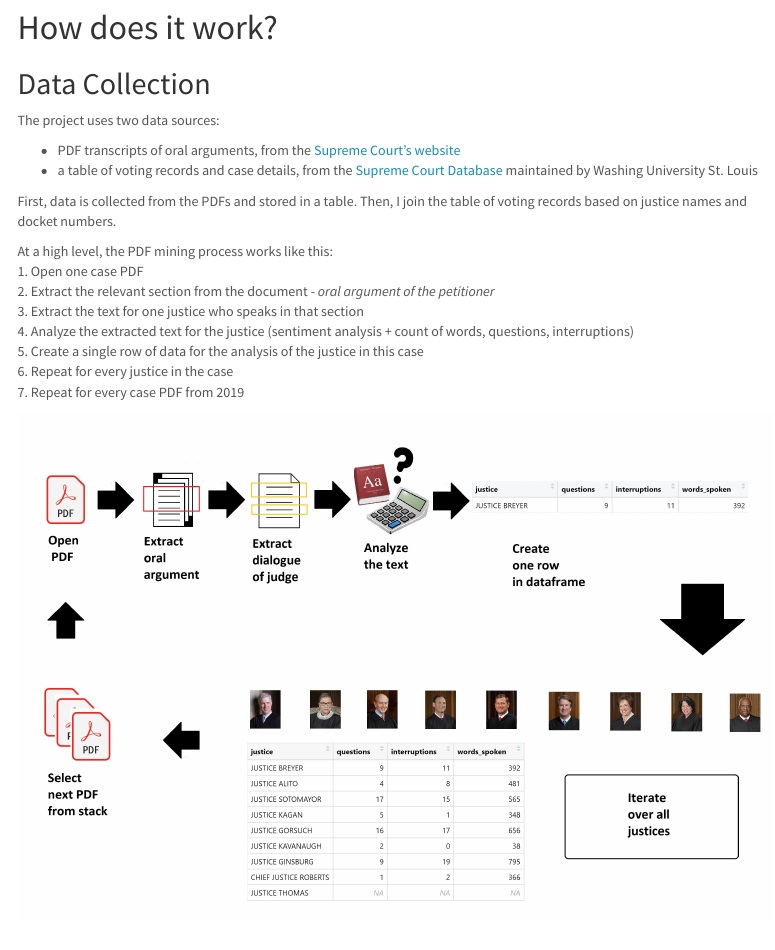
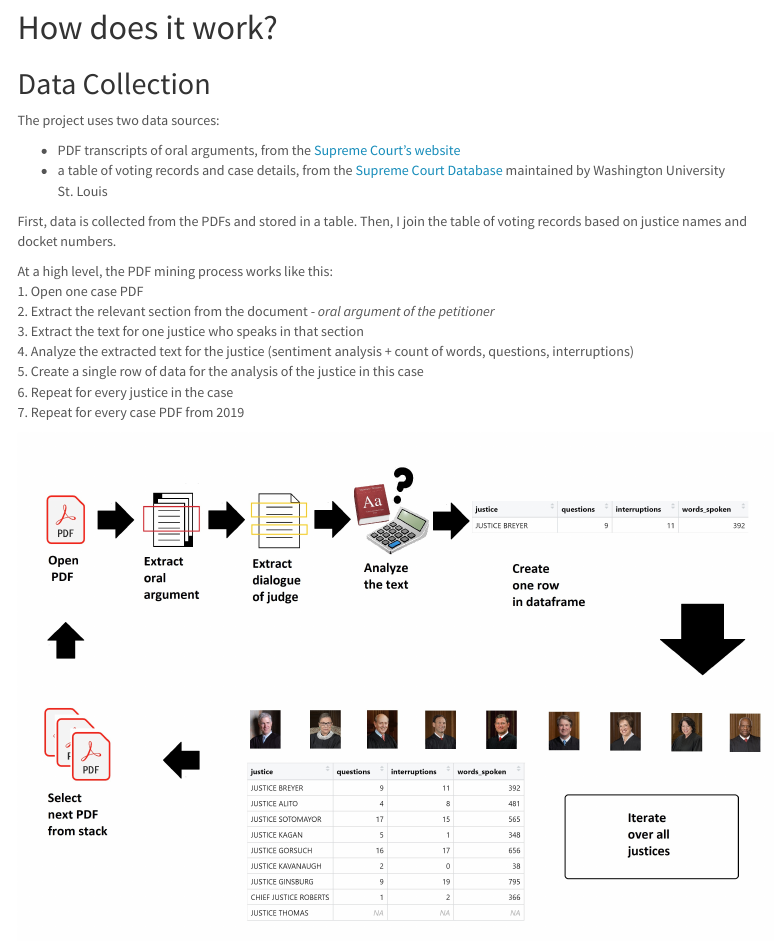
Before and after one commit to joyce-john/supreme_court_oral_arguments, an R Markdown document (supreme_court_oral_argument_analysis.Rmd): the page in a window 1100 px wide, from 420 px down. Rendered offline with R 4.5, knitr and Pandoc, with nearby package versions; some code elsewhere in the file could not run offline; menus at the side of the page are left out.

Commit message:
fixed typo of university name

```diff
--- a/supreme_court_oral_argument_analysis.Rmd
+++ b/supreme_court_oral_argument_analysis.Rmd
@@ -30,7 +30,7 @@ In this project, I study the transcripts of oral arguments before the court and
 The project uses two data sources:
 
 * PDF transcripts of oral arguments, from the [Supreme Court's website](https://www.supremecourt.gov/oral_arguments/argument_transcript/2019)
-* a table of voting records and case details, from the [Supreme Court Database](http://scdb.wustl.edu/data.php) maintained by Washing University St. Louis
+* a table of voting records and case details, from the [Supreme Court Database](http://scdb.wustl.edu/data.php) maintained by Washington University St. Louis
 
 First, data is collected from the PDFs and stored in a table. Then, I join the table of voting records based on justice names and docket numbers.
 
```
